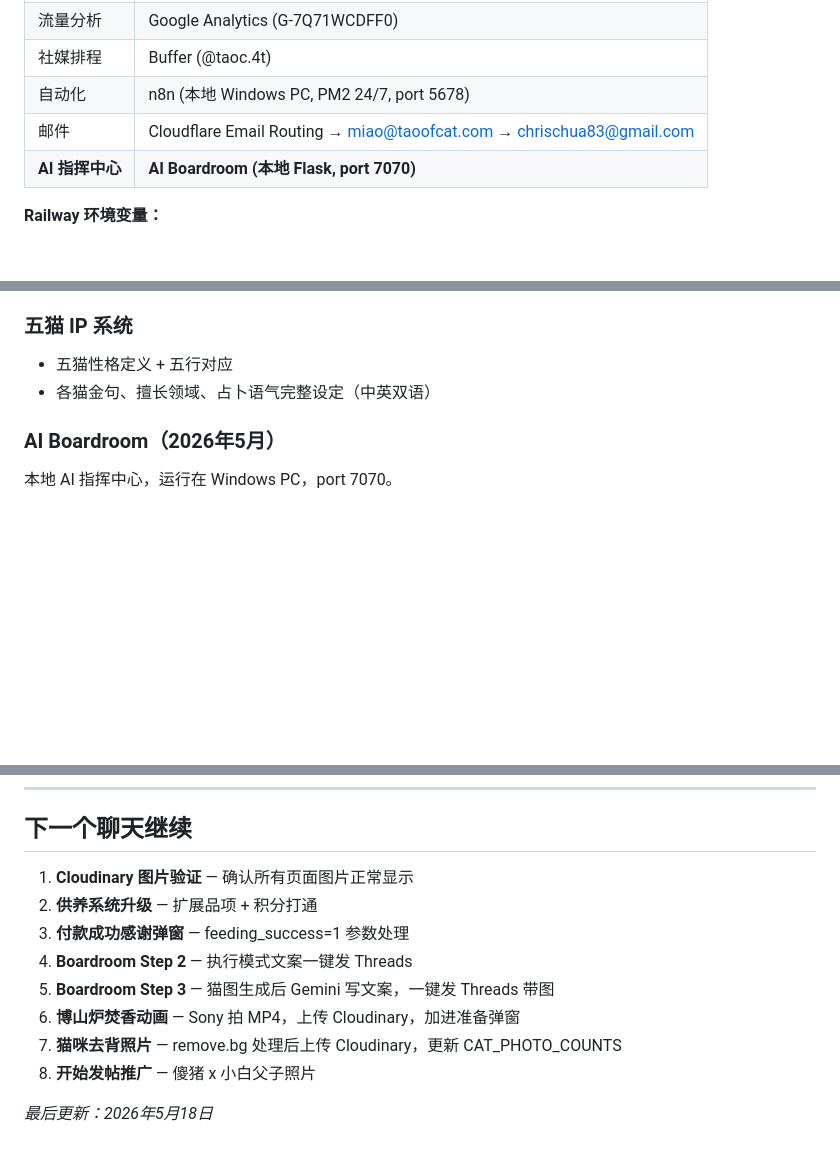
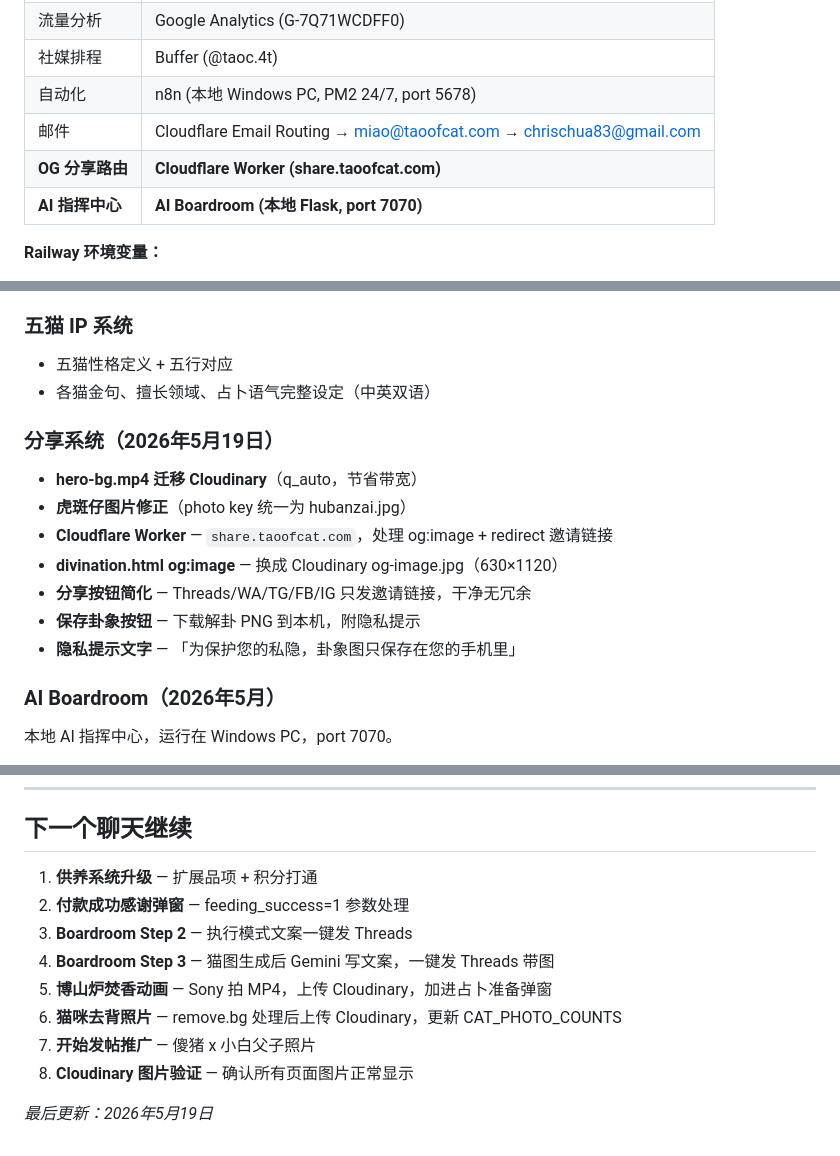
Before and after one commit to chrisdata/taoofcat, a Markdown page: ROADMAP.md, 3 parts joined by grey strips. Drawn GitHub-style; blank space fills up the shorter version.

```diff
--- a/ROADMAP.md
+++ b/ROADMAP.md
@@ -23,6 +23,7 @@
 | 社媒排程 | Buffer (@taoc.4t) |
 | 自动化 | n8n (本地 Windows PC, PM2 24/7, port 5678) |
 | 邮件 | Cloudflare Email Routing → miao@taoofcat.com → chrischua83@gmail.com |
+| **OG 分享路由** | **Cloudflare Worker (share.taoofcat.com)** |
 | **AI 指挥中心** | **AI Boardroom (本地 Flask, port 7070)** |
 
 **Railway 环境变量：**
@@ -150,6 +152,15 @@
 - 五猫性格定义 + 五行对应
 - 各猫金句、擅长领域、占卜语气完整设定（中英双语）
 
+### 分享系统（2026年5月19日）
+- **hero-bg.mp4 迁移 Cloudinary**（q_auto，节省带宽）
+- **虎斑仔图片修正**（photo key 统一为 hubanzai.jpg）
+- **Cloudflare Worker** — `share.taoofcat.com`，处理 og:image + redirect 邀请链接
+- **divination.html og:image** — 换成 Cloudinary og-image.jpg（630×1120）
+- **分享按钮简化** — Threads/WA/TG/FB/IG 只发邀请链接，干净无冗余
+- **保存卦象按钮** — 下载解卦 PNG 到本机，附隐私提示
+- **隐私提示文字** — 「为保护您的私隐，卦象图只保存在您的手机里」
+
 ### AI Boardroom（2026年5月）
 本地 AI 指挥中心，运行在 Windows PC，port 7070。
 
@@ -247,13 +258,13 @@ AI_Boardroom/
 
 ## 下一个聊天继续
 
-1. **Cloudinary 图片验证** — 确认所有页面图片正常显示
-2. **供养系统升级** — 扩展品项 + 积分打通
-3. **付款成功感谢弹窗** — feeding_success=1 参数处理
-4. **Boardroom Step 2** — 执行模式文案一键发 Threads
-5. **Boardroom Step 3** — 猫图生成后 Gemini 写文案，一键发 Threads 带图
-6. **博山炉焚香动画** — Sony 拍 MP4，上传 Cloudinary，加进准备弹窗
-7. **猫咪去背照片** — remove.bg 处理后上传 Cloudinary，更新 CAT_PHOTO_COUNTS
-8. **开始发帖推广** — 傻猪 x 小白父子照片
+1. **供养系统升级** — 扩展品项 + 积分打通
+2. **付款成功感谢弹窗** — feeding_success=1 参数处理
+3. **Boardroom Step 2** — 执行模式文案一键发 Threads
+4. **Boardroom Step 3** — 猫图生成后 Gemini 写文案，一键发 Threads 带图
+5. **博山炉焚香动画** — Sony 拍 MP4，上传 Cloudinary，加进占卜准备弹窗
+6. **猫咪去背照片** — remove.bg 处理后上传 Cloudinary，更新 CAT_PHOTO_COUNTS
+7. **开始发帖推广** — 傻猪 x 小白父子照片
+8. **Cloudinary 图片验证** — 确认所有页面图片正常显示
 
-*最后更新：2026年5月18日*
+*最后更新：2026年5月19日*
```
Also changed, not shown: other parts of ROADMAP.md (+1 -0 lines).
